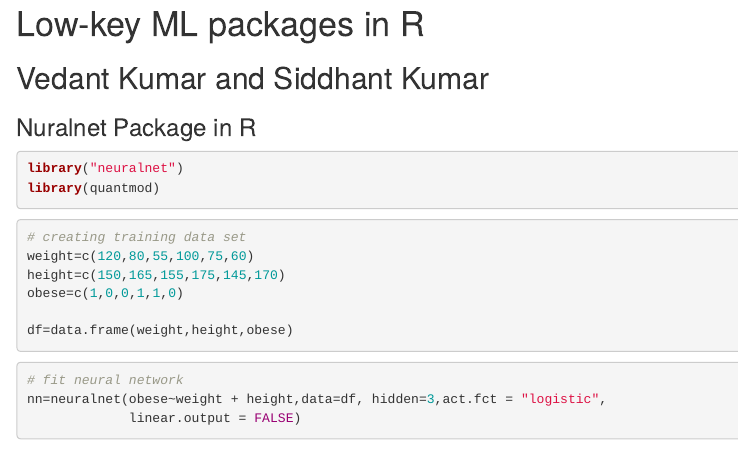
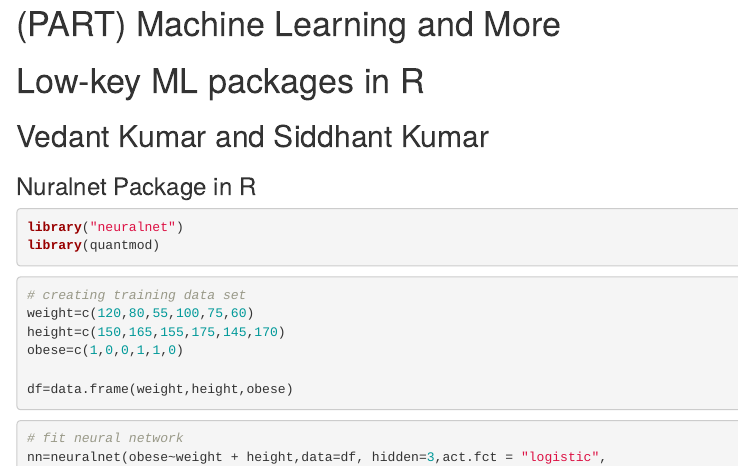
Before and after one commit to jtr13/cc21fall1, an R Markdown document (ml_packages_in_R.rmd): the page in a window 1100 px wide, from its top. Rendered offline with R 4.5, knitr and Pandoc, with nearby package versions; drawn as R Markdown's standard HTML page in place of the format the file asks for; some code elsewhere in the file could not run offline; common packages that the code uses without loading them are loaded.

Commit message:
Update ml_packages_in_R.rmd
Add Machine Learning and More part header

```diff
--- a/ml_packages_in_R.rmd
+++ b/ml_packages_in_R.rmd
@@ -1,3 +1,5 @@
+# (PART) Machine Learning and More {-}
+
 # Low-key ML packages in R
 
 ## Vedant Kumar and Siddhant Kumar
```
